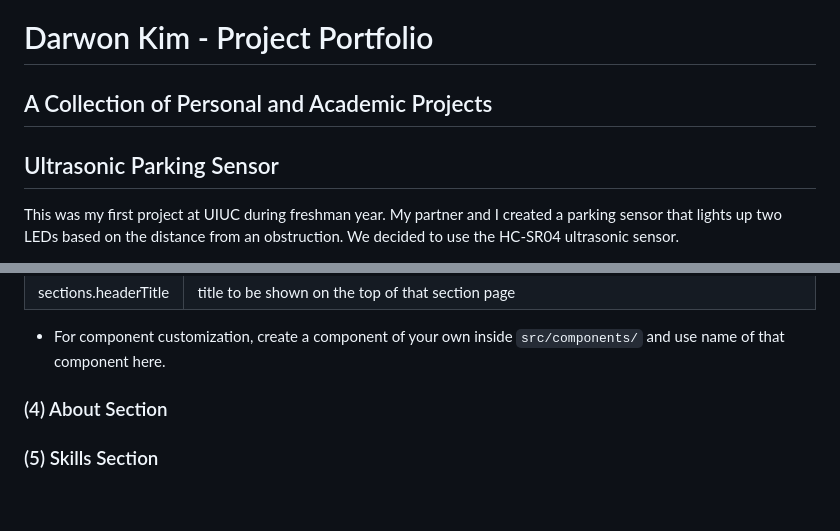
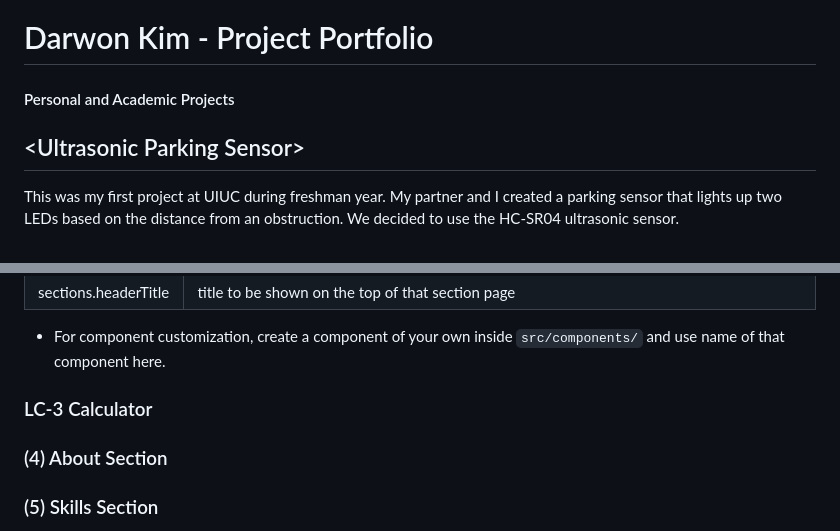
Before and after one commit to advtime720/Darwon_Kim_Portfolio, a Markdown page: README.md, 2 parts joined by grey strips. Drawn GitHub-style; blank space fills up the shorter version.

```diff
--- a/README.md
+++ b/README.md
@@ -1,9 +1,9 @@
 # Darwon Kim - Project Portfolio
 
-## A Collection of Personal and Academic Projects
+#### Personal and Academic Projects
 
 
-## Ultrasonic Parking Sensor
+## \<Ultrasonic Parking Sensor>
 This was my first project at UIUC during freshman year. My partner and I created a parking sensor that lights up two LEDs based on the distance from an obstruction. We decided to use the HC-SR04 ultrasonic sensor.
 
 ![project1_2](https://github.com/advtime720/Project-Portfolio/assets/150773404/d30a2e12-6f51-4756-8326-cfe4b1668fb1)
@@ -56,6 +56,8 @@ The Register Unit contains two 4-bit registers: register A and register B. The R
 - For component customization, create a component of your own inside `src/components/` and use name of that component here.
 
 
+### LC-3 Calculator
+###
 
 ### (4) About Section
 
```
Also changed, not shown: other parts of README.md (+1 -1 lines).
